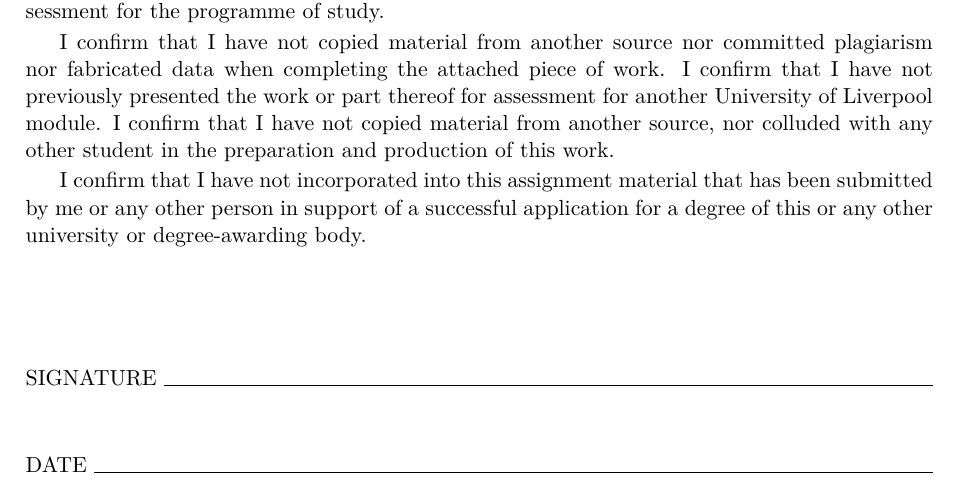
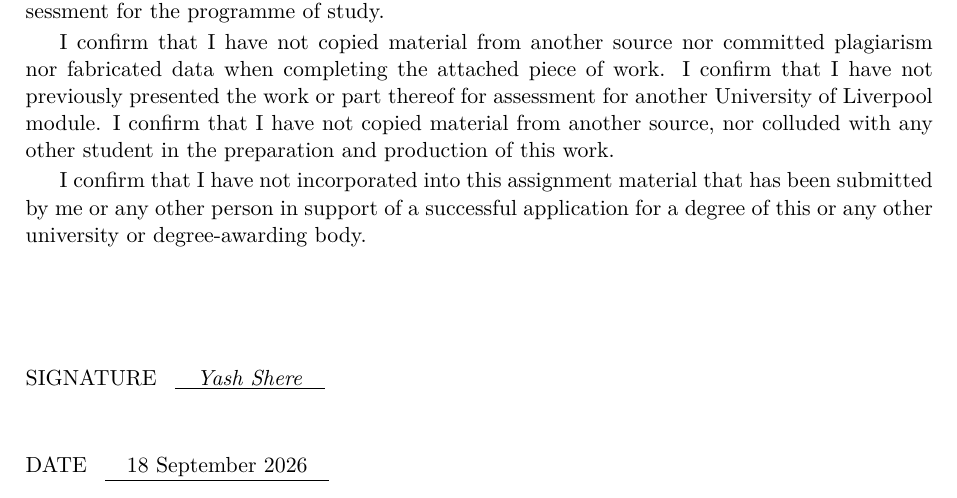
Before and after one commit to yashshere889/Multi_Agent, a LaTeX thesis (dissertation/main.tex, which reads dissertation/chapters/00-frontmatter.tex): part of page 2 of 73, cut so that both start at the same text. Compiled offline with pdfLaTeX.

Commit message:
Fill in the declaration's signature and date
Co-Authored-By: Claude Opus 5 <noreply@anthropic.com>

```diff
--- a/dissertation/chapters/00-frontmatter.tex
+++ b/dissertation/chapters/00-frontmatter.tex
@@ -39,10 +39,10 @@ by me or any other person in support of a successful application for a degree of
 other university or degree-awarding body.
 
 \vspace{2cm}
-\noindent SIGNATURE \hrulefill
+\noindent SIGNATURE \hspace{0.5em}\underline{\hspace{1em}\textit{Yash Shere}\hspace{1em}}\hfill
 
 \vspace{1cm}
-\noindent DATE \hrulefill
+\noindent DATE \hspace{0.5em}\underline{\hspace{1em}18 September 2026\hspace{1em}}\hfill
 
 % ===================== ACKNOWLEDGEMENTS =====================
 \chapter*{Acknowledgements}
```
